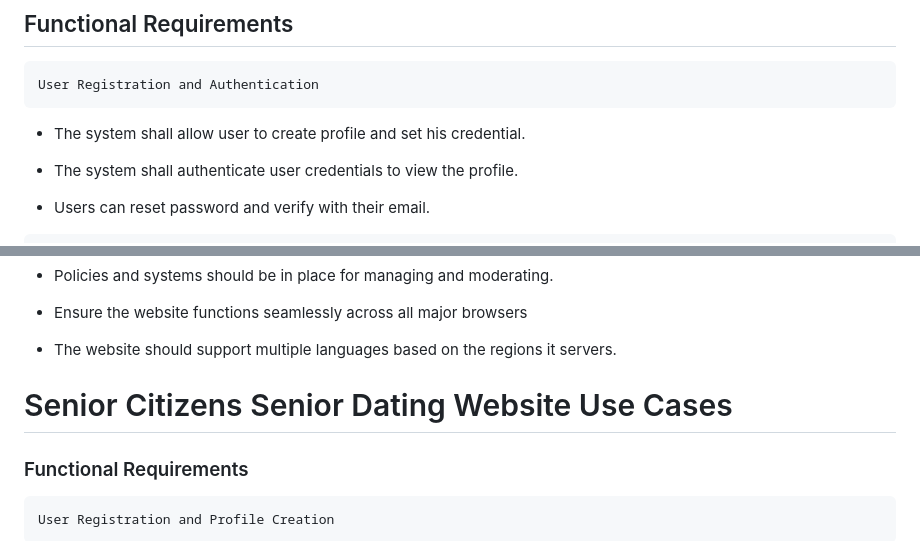
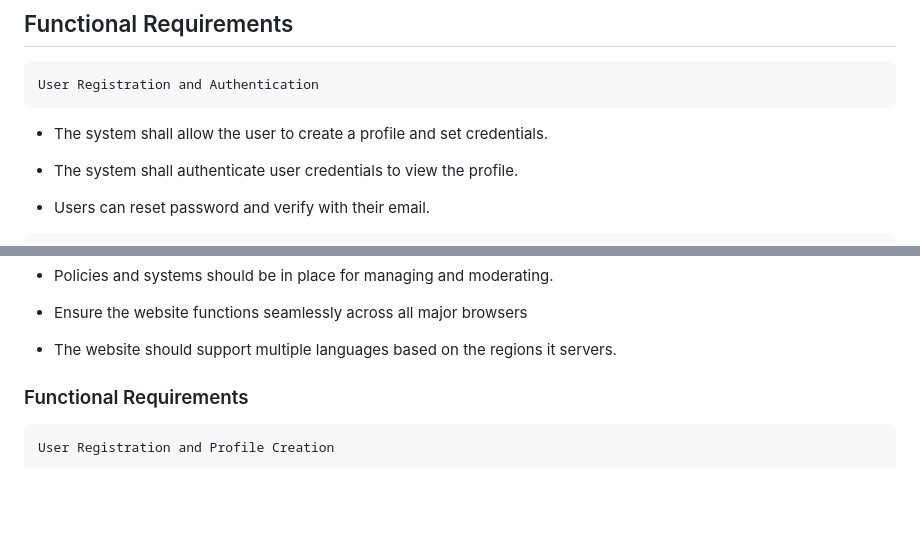
Before and after one commit to VetinariLives/GSU_SWE_Fall_2024, a Markdown page: Documentation/Requirements.md, 2 parts joined by grey strips. Drawn GitHub-style; blank space fills up the shorter version.

```diff
--- a/Documentation/Requirements.md
+++ b/Documentation/Requirements.md
@@ -5,7 +5,7 @@ Team 7: Anaisha Foster, Hieu Nguyen, Kayla Clark, Samyak Jain, Talha Ansari
 
 	User Registration and Authentication
 
-* The system shall allow user to create profile and set his credential.
+* The system shall allow the user to create a profile and set credentials.
 
 * The system shall authenticate user credentials to view the profile.
 
@@ -104,8 +104,6 @@ Team 7: Anaisha Foster, Hieu Nguyen, Kayla Clark, Samyak Jain, Talha Ansari
 
 * The website should support multiple languages based on the regions it servers.
 
-
-# Senior Citizens Senior Dating Website Use Cases
 ### Functional Requirements
 
 	User Registration and Profile Creation
```
